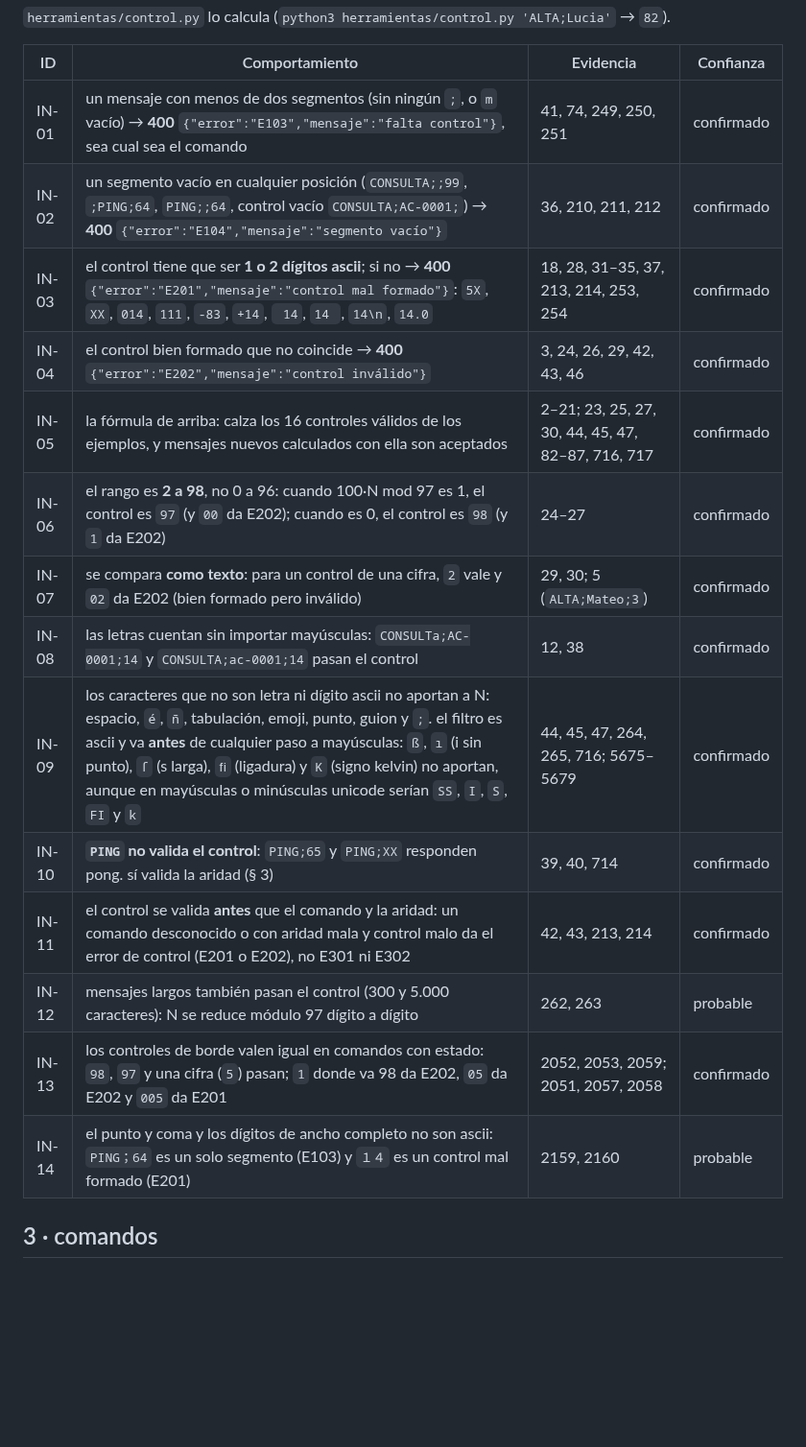
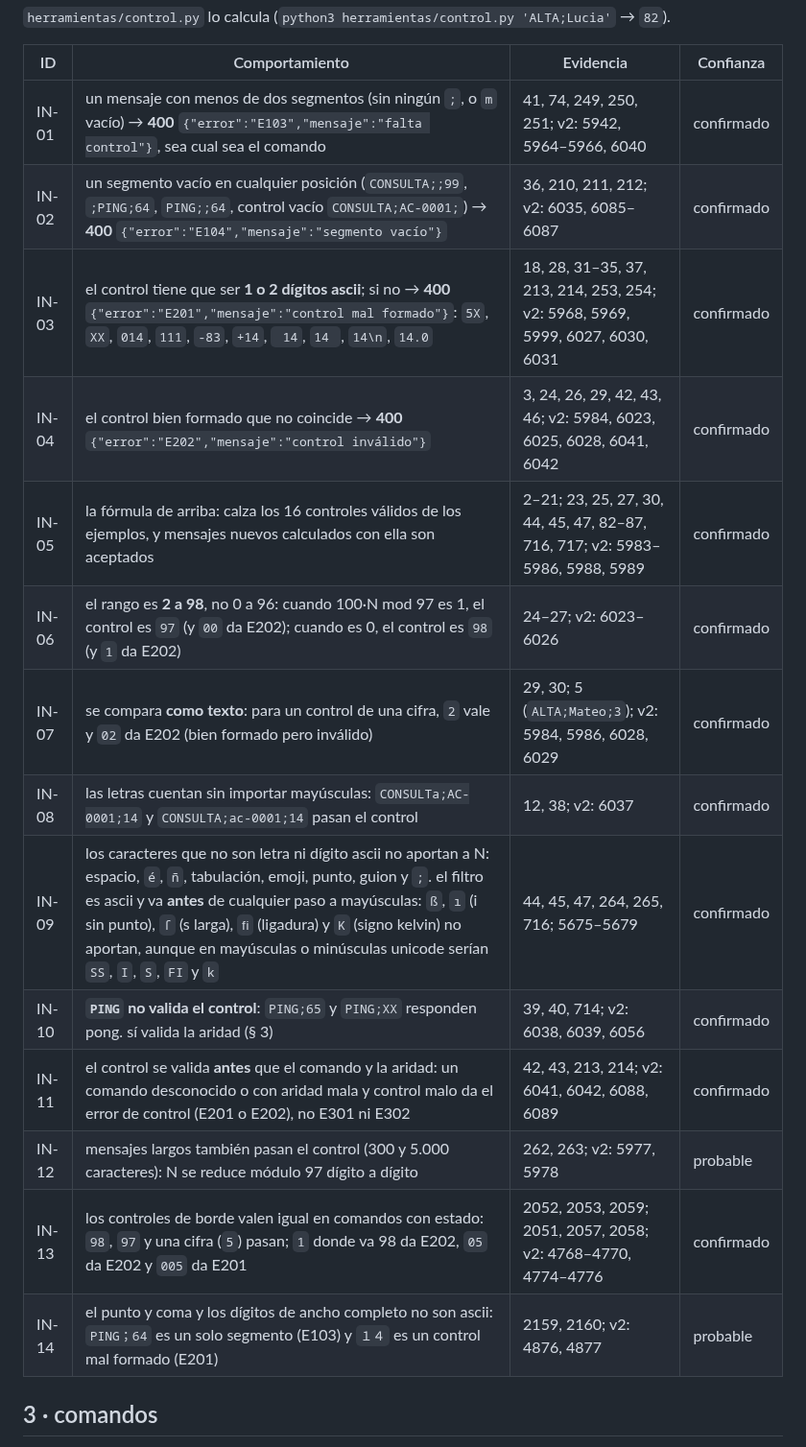
Before and after one commit to rominapitronello/frontier-bog26-caja-negra, a Markdown page: spec.md, the part around one of its changes. Shown at 96% size. Drawn GitHub-style; blank space fills up the shorter version.

```diff
--- a/spec.md
+++ b/spec.md
@@ -73,20 +73,20 @@ ejemplo  ALTA;Lucia → A L T A L U C I A → 1 12 20 1 12 21 3 9 1 → N = 1122
 
 | ID | Comportamiento | Evidencia | Confianza |
 |---|---|---|---|
-| IN-01 | un mensaje con menos de dos segmentos (sin ningún `;`, o `m` vacío) → **400** `{"error":"E103","mensaje":"falta control"}`, sea cual sea el comando | 41, 74, 249, 250, 251 | confirmado |
-| IN-02 | un segmento vacío en cualquier posición (`CONSULTA;;99`, `;PING;64`, `PING;;64`, control vacío `CONSULTA;AC-0001;`) → **400** `{"error":"E104","mensaje":"segmento vacío"}` | 36, 210, 211, 212 | confirmado |
-| IN-03 | el control tiene que ser **1 o 2 dígitos ascii**; si no → **400** `{"error":"E201","mensaje":"control mal formado"}`: `5X`, `XX`, `014`, `111`, `-83`, `+14`, ` 14`, `14 `, `14\n`, `14.0` | 18, 28, 31–35, 37, 213, 214, 253, 254 | confirmado |
-| IN-04 | el control bien formado que no coincide → **400** `{"error":"E202","mensaje":"control inválido"}` | 3, 24, 26, 29, 42, 43, 46 | confirmado |
-| IN-05 | la fórmula de arriba: calza los 16 controles válidos de los ejemplos, y mensajes nuevos calculados con ella son aceptados | 2–21; 23, 25, 27, 30, 44, 45, 47, 82–87, 716, 717 | confirmado |
-| IN-06 | el rango es **2 a 98**, no 0 a 96: cuando 100·N mod 97 es 1, el control es `97` (y `00` da E202); cuando es 0, el control es `98` (y `1` da E202) | 24–27 | confirmado |
-| IN-07 | se compara **como texto**: para un control de una cifra, `2` vale y `02` da E202 (bien formado pero inválido) | 29, 30; 5 (`ALTA;Mateo;3`) | confirmado |
-| IN-08 | las letras cuentan sin importar mayúsculas: `CONSULTa;AC-0001;14` y `CONSULTA;ac-0001;14` pasan el control | 12, 38 | confirmado |
+| IN-01 | un mensaje con menos de dos segmentos (sin ningún `;`, o `m` vacío) → **400** `{"error":"E103","mensaje":"falta control"}`, sea cual sea el comando | 41, 74, 249, 250, 251; v2: 5942, 5964–5966, 6040 | confirmado |
+| IN-02 | un segmento vacío en cualquier posición (`CONSULTA;;99`, `;PING;64`, `PING;;64`, control vacío `CONSULTA;AC-0001;`) → **400** `{"error":"E104","mensaje":"segmento vacío"}` | 36, 210, 211, 212; v2: 6035, 6085–6087 | confirmado |
+| IN-03 | el control tiene que ser **1 o 2 dígitos ascii**; si no → **400** `{"error":"E201","mensaje":"control mal formado"}`: `5X`, `XX`, `014`, `111`, `-83`, `+14`, ` 14`, `14 `, `14\n`, `14.0` | 18, 28, 31–35, 37, 213, 214, 253, 254; v2: 5968, 5969, 5999, 6027, 6030, 6031 | confirmado |
+| IN-04 | el control bien formado que no coincide → **400** `{"error":"E202","mensaje":"control inválido"}` | 3, 24, 26, 29, 42, 43, 46; v2: 5984, 6023, 6025, 6028, 6041, 6042 | confirmado |
+| IN-05 | la fórmula de arriba: calza los 16 controles válidos de los ejemplos, y mensajes nuevos calculados con ella son aceptados | 2–21; 23, 25, 27, 30, 44, 45, 47, 82–87, 716, 717; v2: 5983–5986, 5988, 5989 | confirmado |
+| IN-06 | el rango es **2 a 98**, no 0 a 96: cuando 100·N mod 97 es 1, el control es `97` (y `00` da E202); cuando es 0, el control es `98` (y `1` da E202) | 24–27; v2: 6023–6026 | confirmado |
+| IN-07 | se compara **como texto**: para un control de una cifra, `2` vale y `02` da E202 (bien formado pero inválido) | 29, 30; 5 (`ALTA;Mateo;3`); v2: 5984, 5986, 6028, 6029 | confirmado |
+| IN-08 | las letras cuentan sin importar mayúsculas: `CONSULTa;AC-0001;14` y `CONSULTA;ac-0001;14` pasan el control | 12, 38; v2: 6037 | confirmado |
 | IN-09 | los caracteres que no son letra ni dígito ascii no aportan a N: espacio, `é`, `ñ`, tabulación, emoji, punto, guion y `;`. el filtro es ascii y va **antes** de cualquier paso a mayúsculas: `ß`, `ı` (i sin punto), `ſ` (s larga), `ﬁ` (ligadura) y `K` (signo kelvin) no aportan, aunque en mayúsculas o minúsculas unicode serían `SS`, `I`, `S`, `FI` y `k` | 44, 45, 47, 264, 265, 716; 5675–5679 | confirmado |
-| IN-10 | **`PING` no valida el control**: `PING;65` y `PING;XX` responden pong. sí valida la aridad (§ 3) | 39, 40, 714 | confirmado |
-| IN-11 | el control se valida **antes** que el comando y la aridad: un comando desconocido o con aridad mala y control malo da el error de control (E201 o E202), no E301 ni E302 | 42, 43, 213, 214 | confirmado |
-| IN-12 | mensajes largos también pasan el control (300 y 5.000 caracteres): N se reduce módulo 97 dígito a dígito | 262, 263 | probable |
-| IN-13 | los controles de borde valen igual en comandos con estado: `98`, `97` y una cifra (`5`) pasan; `1` donde va 98 da E202, `05` da E202 y `005` da E201 | 2052, 2053, 2059; 2051, 2057, 2058 | confirmado |
-| IN-14 | el punto y coma y los dígitos de ancho completo no son ascii: `PING；64` es un solo segmento (E103) y `１４` es un control mal formado (E201) | 2159, 2160 | probable |
+| IN-10 | **`PING` no valida el control**: `PING;65` y `PING;XX` responden pong. sí valida la aridad (§ 3) | 39, 40, 714; v2: 6038, 6039, 6056 | confirmado |
+| IN-11 | el control se valida **antes** que el comando y la aridad: un comando desconocido o con aridad mala y control malo da el error de control (E201 o E202), no E301 ni E302 | 42, 43, 213, 214; v2: 6041, 6042, 6088, 6089 | confirmado |
+| IN-12 | mensajes largos también pasan el control (300 y 5.000 caracteres): N se reduce módulo 97 dígito a dígito | 262, 263; v2: 5977, 5978 | probable |
+| IN-13 | los controles de borde valen igual en comandos con estado: `98`, `97` y una cifra (`5`) pasan; `1` donde va 98 da E202, `05` da E202 y `005` da E201 | 2052, 2053, 2059; 2051, 2057, 2058; v2: 4768–4770, 4774–4776 | confirmado |
+| IN-14 | el punto y coma y los dígitos de ancho completo no son ascii: `PING；64` es un solo segmento (E103) y `１４` es un control mal formado (E201) | 2159, 2160; v2: 4876, 4877 | probable |
 
 ## 3 · comandos
 un bloque por comando: argumentos, efecto y respuesta. el comando no distingue mayúsculas (`CONSULTa`, `ping`, `alta`); los ids de cuenta y de operación sí. la **aridad** es el número de segmentos entre el comando y el control; si no calza → **400** `{"error":"E302","mensaje":"aridad inválida"}`.
```
Also changed, not shown: other parts of spec.md (+126 -126 lines), ESTADO.md (+1 -0 lines).
